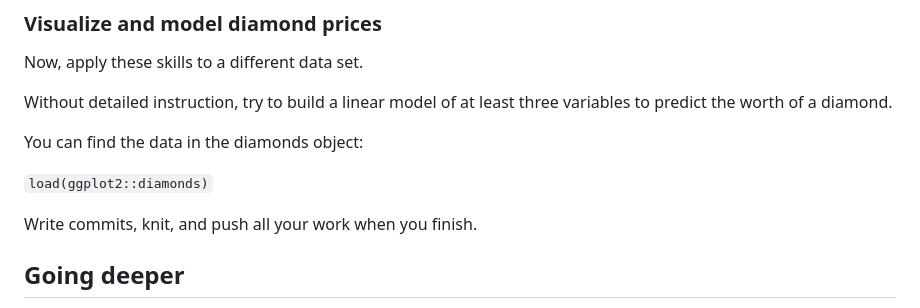
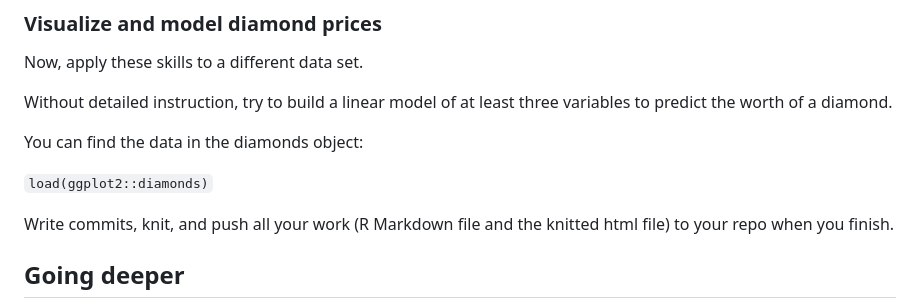
Before and after one commit to UWB-Adv-Data-Vis-2025-Sp/tidy-model, a Markdown page: README.md, the part around the change. GitHub-like rendering.

Commit message:
Update README.md
Clarified that .html file needs to be pushed to the repo.

````diff
--- a/README.md
+++ b/README.md
@@ -272,7 +272,7 @@ You can find the data in the diamonds object:
 
 ```load(ggplot2::diamonds)```
 
-Write commits, knit, and push all your work when you finish.
+Write commits, knit, and push all your work (R Markdown file and the knitted html file) to your repo when you finish.
 
 ## Going deeper
 
````
